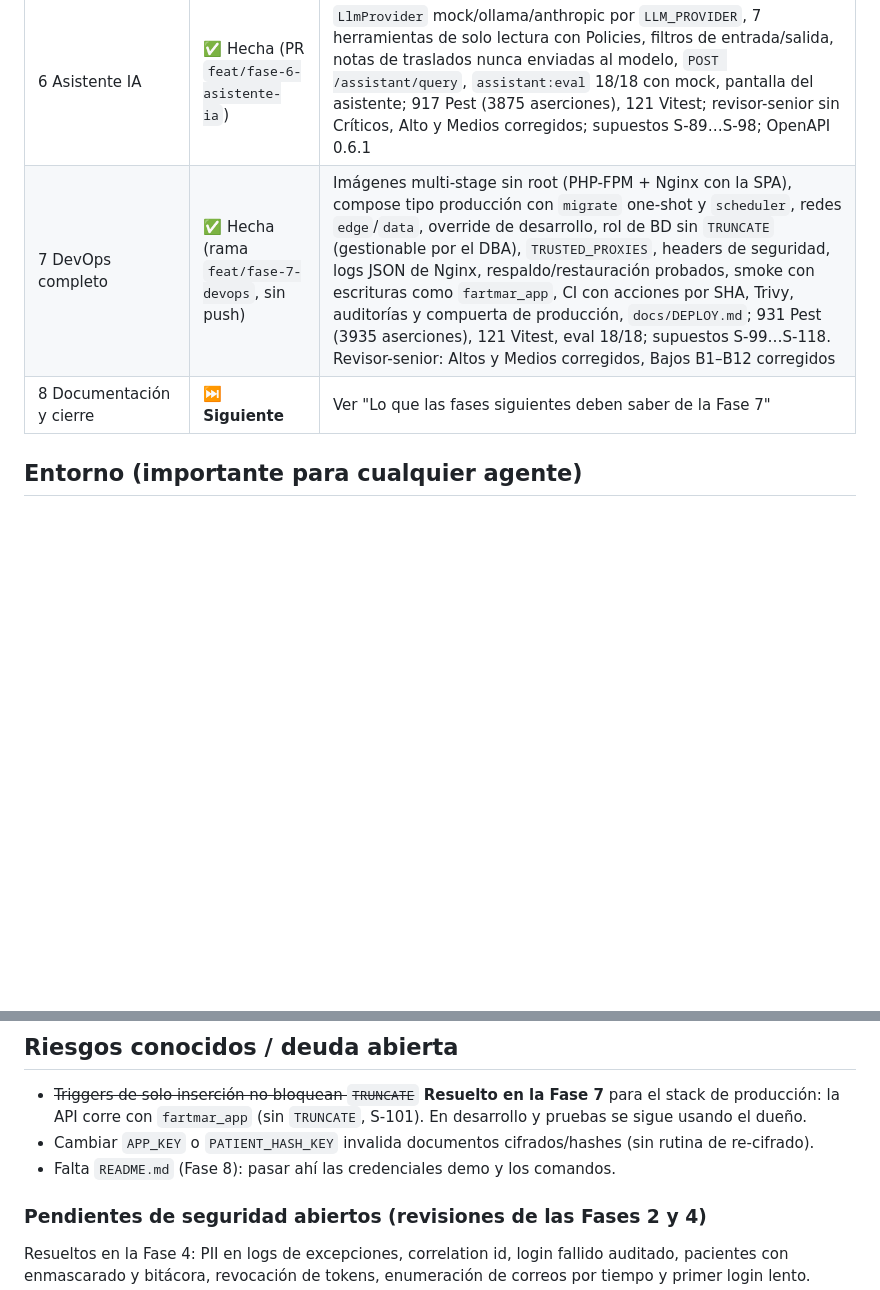
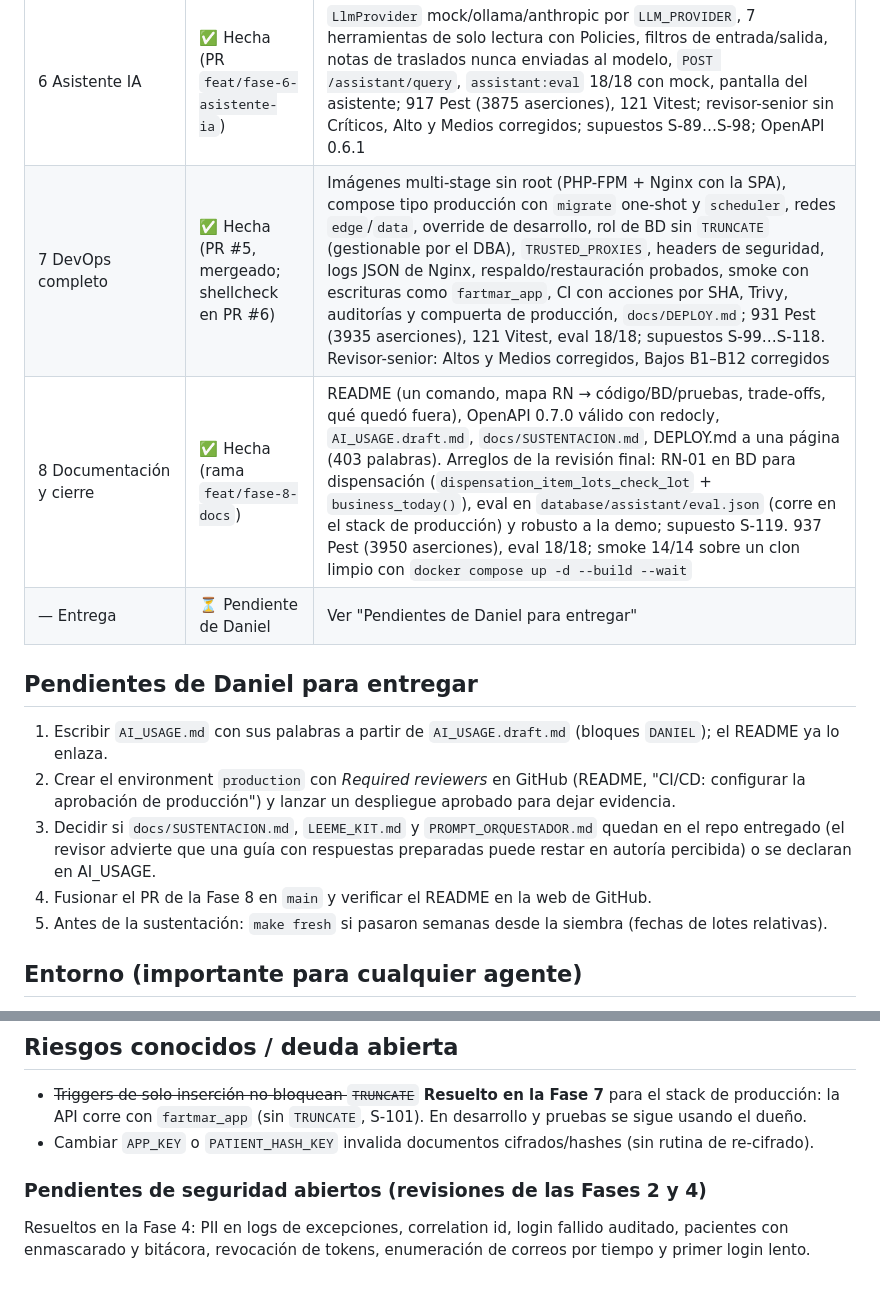
Before and after one commit to DanielAmador0007/Fartmar, a Markdown page: docs/PROGRESO.md, 2 parts joined by grey strips. Rendered like a GitHub page; blank space fills up the shorter version.

Commit message:
docs: estado final de la Fase 8 y pendientes de entrega en PROGRESO
Co-Authored-By: Claude Opus 5.5 <noreply@anthropic.com>

```diff
--- a/docs/PROGRESO.md
+++ b/docs/PROGRESO.md
@@ -28,8 +28,19 @@ linters en verde (muestra salida), ai-log, commits pequeños, actualiza docs/PRO
 | 4 Seguridad y privacidad | ✅ Hecha (mergeada con el PR #3) | Logs JSON redactados, correlation id, pacientes con enmascarado + bitácora, prescripciones, admin de usuarios con clave temporal, login sin enumeración; 717 tests (3160 aserciones); revisor-senior sin Críticos, Altos y Medios corregidos; supuestos S-68…S-79 |
 | 5 Frontend | ✅ Hecha (PR #3, mergeado) | Login + cambio de clave, navegación por rol, dispensación con vista previa FEFO e Idempotency-Key, bandeja de autorizaciones, prescripción del médico, traslados por `allowed_actions`, inventario/alertas/ajustes, kardex, usuarios; endpoints `GET /warehouses`, `/products`, `/dispensations` y `allowed_actions` en dispensaciones; 104 tests Vitest, 758 Pest (3320 aserciones); revisor-senior sin Críticos, Altos y Medios corregidos; supuestos S-80…S-88 |
 | 6 Asistente IA | ✅ Hecha (PR `feat/fase-6-asistente-ia`) | `LlmProvider` mock/ollama/anthropic por `LLM_PROVIDER`, 7 herramientas de solo lectura con Policies, filtros de entrada/salida, notas de traslados nunca enviadas al modelo, `POST /assistant/query`, `assistant:eval` 18/18 con mock, pantalla del asistente; 917 Pest (3875 aserciones), 121 Vitest; revisor-senior sin Críticos, Alto y Medios corregidos; supuestos S-89…S-98; OpenAPI 0.6.1 |
-| 7 DevOps completo | ✅ Hecha (rama `feat/fase-7-devops`, sin push) | Imágenes multi-stage sin root (PHP-FPM + Nginx con la SPA), compose tipo producción con `migrate` one-shot y `scheduler`, redes `edge`/`data`, override de desarrollo, rol de BD sin `TRUNCATE` (gestionable por el DBA), `TRUSTED_PROXIES`, headers de seguridad, logs JSON de Nginx, respaldo/restauración probados, smoke con escrituras como `fartmar_app`, CI con acciones por SHA, Trivy, auditorías y compuerta de producción, `docs/DEPLOY.md`; 931 Pest (3935 aserciones), 121 Vitest, eval 18/18; supuestos S-99…S-118. Revisor-senior: Altos y Medios corregidos, Bajos B1–B12 corregidos |
-| 8 Documentación y cierre | ⏭️ **Siguiente** | Ver "Lo que las fases siguientes deben saber de la Fase 7" |
+| 7 DevOps completo | ✅ Hecha (PR #5, mergeado; shellcheck en PR #6) | Imágenes multi-stage sin root (PHP-FPM + Nginx con la SPA), compose tipo producción con `migrate` one-shot y `scheduler`, redes `edge`/`data`, override de desarrollo, rol de BD sin `TRUNCATE` (gestionable por el DBA), `TRUSTED_PROXIES`, headers de seguridad, logs JSON de Nginx, respaldo/restauración probados, smoke con escrituras como `fartmar_app`, CI con acciones por SHA, Trivy, auditorías y compuerta de producción, `docs/DEPLOY.md`; 931 Pest (3935 aserciones), 121 Vitest, eval 18/18; supuestos S-99…S-118. Revisor-senior: Altos y Medios corregidos, Bajos B1–B12 corregidos |
+| 8 Documentación y cierre | ✅ Hecha (rama `feat/fase-8-docs`) | README (un comando, mapa RN → código/BD/pruebas, trade-offs, qué quedó fuera), OpenAPI 0.7.0 válido con redocly, `AI_USAGE.draft.md`, `docs/SUSTENTACION.md`, DEPLOY.md a una página (403 palabras). Arreglos de la revisión final: RN-01 en BD para dispensación (`dispensation_item_lots_check_lot` + `business_today()`), eval en `database/assistant/eval.json` (corre en el stack de producción) y robusto a la demo; supuesto S-119. 937 Pest (3950 aserciones), eval 18/18; smoke 14/14 sobre un clon limpio con `docker compose up -d --build --wait` |
+| — Entrega | ⏳ Pendiente de Daniel | Ver "Pendientes de Daniel para entregar" |
+
+## Pendientes de Daniel para entregar
+
+1. Escribir `AI_USAGE.md` con sus palabras a partir de `AI_USAGE.draft.md` (bloques `DANIEL`); el README ya lo enlaza.
+2. Crear el environment `production` con *Required reviewers* en GitHub (README, "CI/CD: configurar la aprobación
+   de producción") y lanzar un despliegue aprobado para dejar evidencia.
+3. Decidir si `docs/SUSTENTACION.md`, `LEEME_KIT.md` y `PROMPT_ORQUESTADOR.md` quedan en el repo entregado (el
+   revisor advierte que una guía con respuestas preparadas puede restar en autoría percibida) o se declaran en AI_USAGE.
+4. Fusionar el PR de la Fase 8 en `main` y verificar el README en la web de GitHub.
+5. Antes de la sustentación: `make fresh` si pasaron semanas desde la siembra (fechas de lotes relativas).
 
 ## Entorno (importante para cualquier agente)
 
@@ -188,7 +199,6 @@ linters en verde (muestra salida), ai-log, commits pequeños, actualiza docs/PRO
 - ~~Triggers de solo inserción no bloquean `TRUNCATE`~~ **Resuelto en la Fase 7** para el stack de producción: la
   API corre con `fartmar_app` (sin `TRUNCATE`, S-101). En desarrollo y pruebas se sigue usando el dueño.
 - Cambiar `APP_KEY` o `PATIENT_HASH_KEY` invalida documentos cifrados/hashes (sin rutina de re-cifrado).
-- Falta `README.md` (Fase 8): pasar ahí las credenciales demo y los comandos.
 
 ### Pendientes de seguridad abiertos (revisiones de las Fases 2 y 4)
 
```
Also changed, not shown: other parts of docs/PROGRESO.md (+1 -1 lines).
